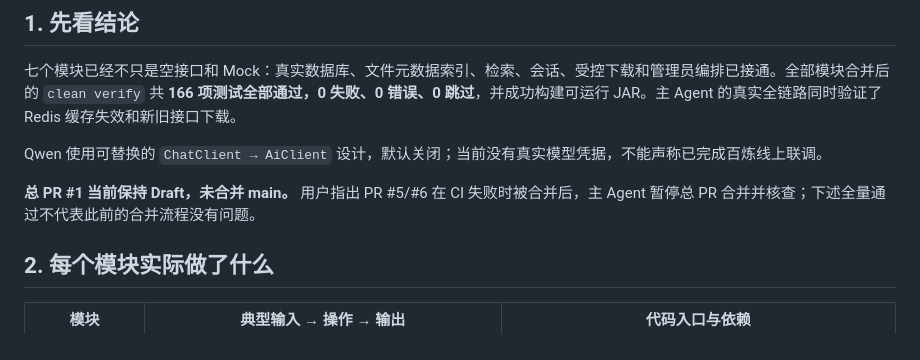
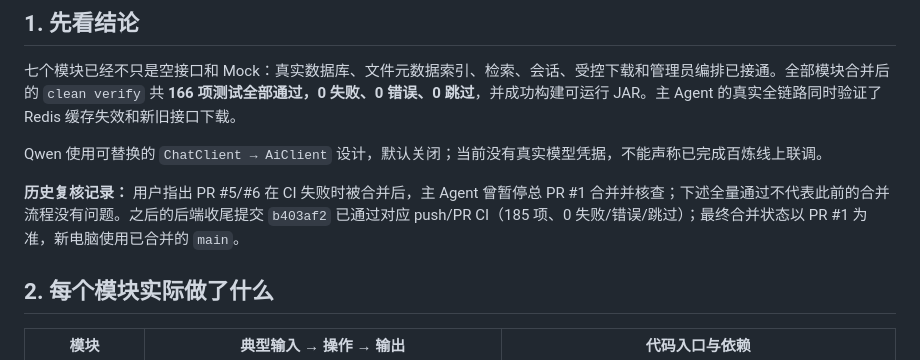
Before and after one commit to jyqin0203/dayu-platform, a Markdown page: docs/后端并行开发与整体验收报告.md, the part around the change. GitHub-like rendering.

Commit message:
docs: use main as the stable clone entry after backend merge

```diff
--- a/docs/后端并行开发与整体验收报告.md
+++ b/docs/后端并行开发与整体验收报告.md
@@ -8,7 +8,7 @@
 
 Qwen 使用可替换的 `ChatClient → AiClient` 设计，默认关闭；当前没有真实模型凭据，不能声称已完成百炼线上联调。
 
-**总 PR #1 当前保持 Draft，未合并 main。** 用户指出 PR #5/#6 在 CI 失败时被合并后，主 Agent 暂停总 PR 合并并核查；下述全量通过不代表此前的合并流程没有问题。
+**历史复核记录：** 用户指出 PR #5/#6 在 CI 失败时被合并后，主 Agent 曾暂停总 PR #1 合并并核查；下述全量通过不代表此前的合并流程没有问题。之后的后端收尾提交 `b403af2` 已通过对应 push/PR CI（185 项、0 失败/错误/跳过）；最终合并状态以 PR #1 为准，新电脑使用已合并的 `main`。
 
 ## 2. 每个模块实际做了什么
 
```
Also changed, not shown: docs/reviews/parallel-delivery.md (+1 -1 lines), docs/新电脑首次启动指南.md (+2 -2 lines).
